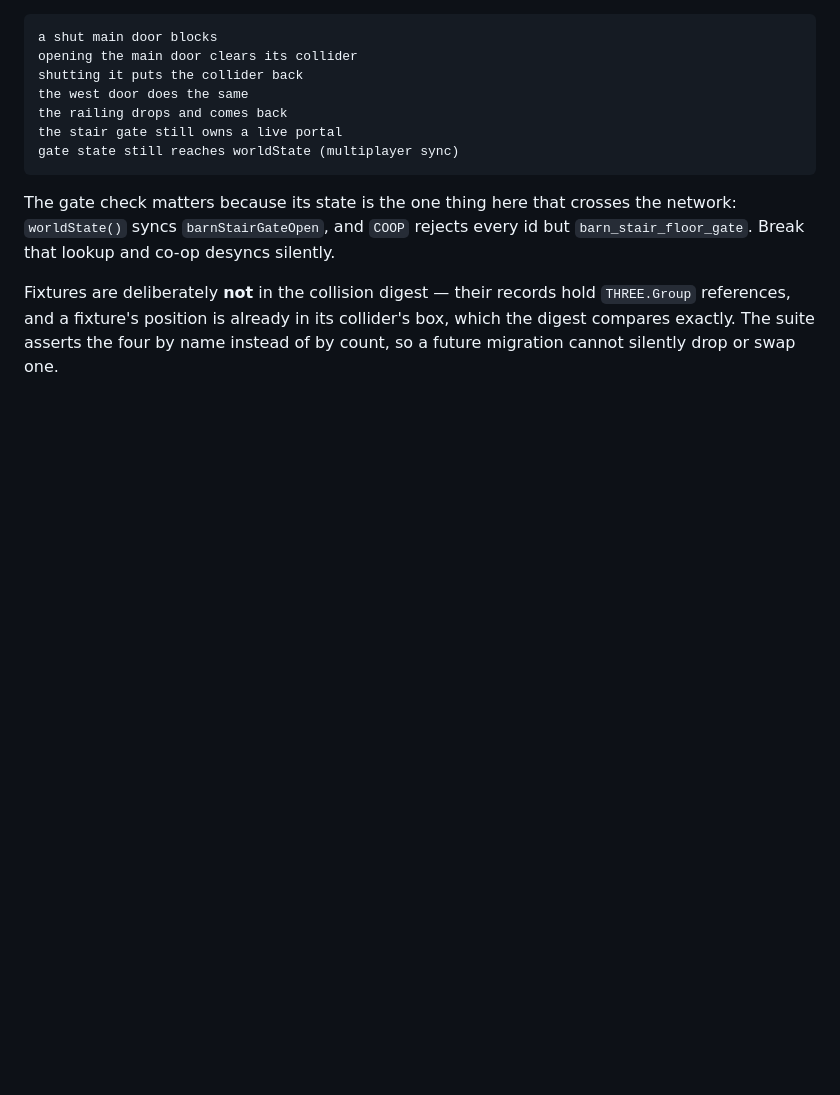
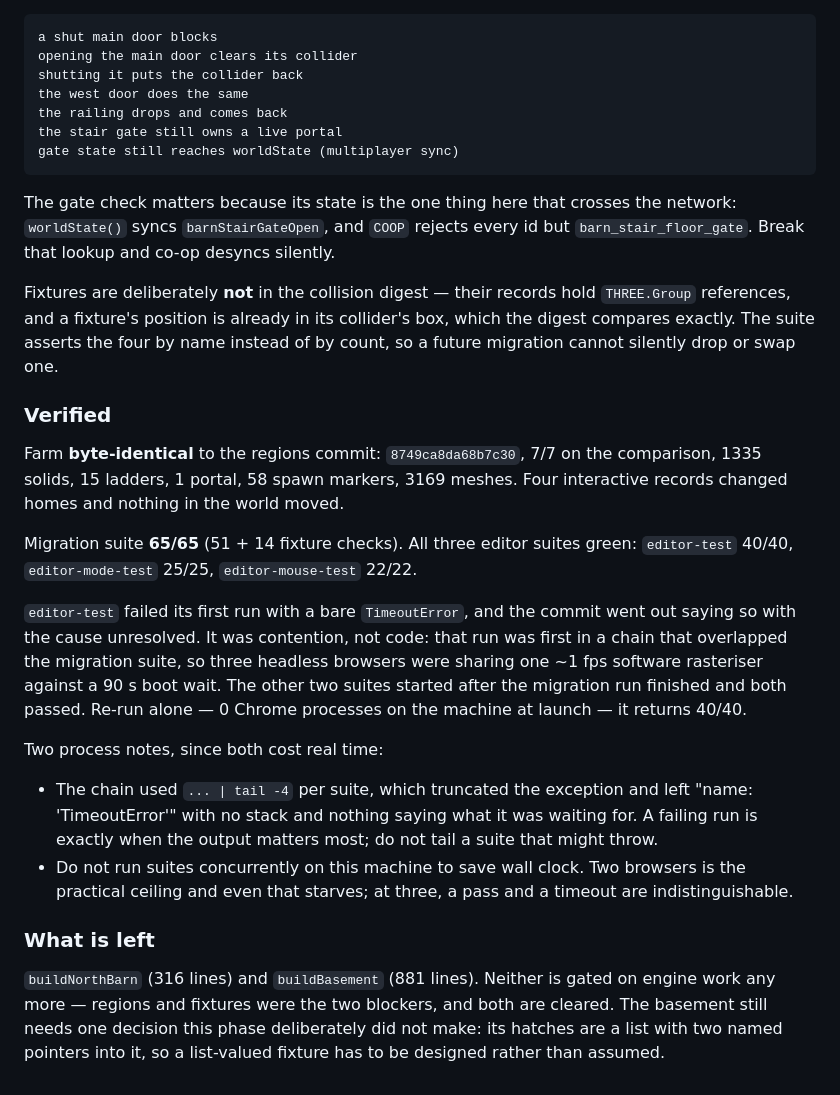
Before and after one commit to Meta7r0n/WF-html-tester, a Markdown page: ENGINE_NOTES.md, the part around the change. Drawn GitHub-style; blank space fills up the shorter version.

Commit message:
Record the editor-test timeout as contention, not a regression
The fixtures commit shipped with editor-test unresolved -- a bare
TimeoutError on a run where three headless browsers shared one ~1 fps
software rasteriser against a 90s boot wait. Re-run alone, with nothing
else on the machine, it returns 40/40. All three editor suites are green
against d812ce8: editor-test 40/40, editor-mode-test 25/25,
editor-mouse-test 22/22.

Also records the two process mistakes that made it cost more than it
should have. The chain piped each suite through `tail -4`, which threw
away the stack and left a failure with nothing saying what it waited for
-- a failing run is when the output matters most. And running suites
concurrently to save wall clock does not: two browsers is the practical
ceiling here, and at three a pass and a timeout look the same.

Notes only; no code change.

Co-Authored-By: Claude Opus 5 <noreply@anthropic.com>
Claude-Session: https://claude.ai/code/session_01AYBhWoVYLYCwQAt4frtX1v

```diff
--- a/ENGINE_NOTES.md
+++ b/ENGINE_NOTES.md
@@ -939,3 +939,39 @@ hold `THREE.Group` references, and a fixture's position is already in its
 collider's box, which the digest compares exactly. The suite asserts the four
 by name instead of by count, so a future migration cannot silently drop or
 swap one.
+
+### Verified
+
+Farm **byte-identical** to the regions commit: `8749ca8da68b7c30`, 7/7 on the
+comparison, 1335 solids, 15 ladders, 1 portal, 58 spawn markers, 3169 meshes.
+Four interactive records changed homes and nothing in the world moved.
+
+Migration suite **65/65** (51 + 14 fixture checks). All three editor suites
+green: `editor-test` 40/40, `editor-mode-test` 25/25, `editor-mouse-test`
+22/22.
+
+`editor-test` failed its first run with a bare `TimeoutError`, and the commit
+went out saying so with the cause unresolved. It was contention, not code:
+that run was first in a chain that overlapped the migration suite, so three
+headless browsers were sharing one ~1 fps software rasteriser against a 90 s
+boot wait. The other two suites started after the migration run finished and
+both passed. Re-run alone — 0 Chrome processes on the machine at launch — it
+returns 40/40.
+
+Two process notes, since both cost real time:
+
+- The chain used `... | tail -4` per suite, which truncated the exception and
+  left "name: 'TimeoutError'" with no stack and nothing saying what it was
+  waiting for. A failing run is exactly when the output matters most; do not
+  tail a suite that might throw.
+- Do not run suites concurrently on this machine to save wall clock. Two
+  browsers is the practical ceiling and even that starves; at three, a pass
+  and a timeout are indistinguishable.
+
+### What is left
+
+`buildNorthBarn` (316 lines) and `buildBasement` (881 lines). Neither is
+gated on engine work any more — regions and fixtures were the two blockers,
+and both are cleared. The basement still needs one decision this phase
+deliberately did not make: its hatches are a list with two named pointers
+into it, so a list-valued fixture has to be designed rather than assumed.
```
